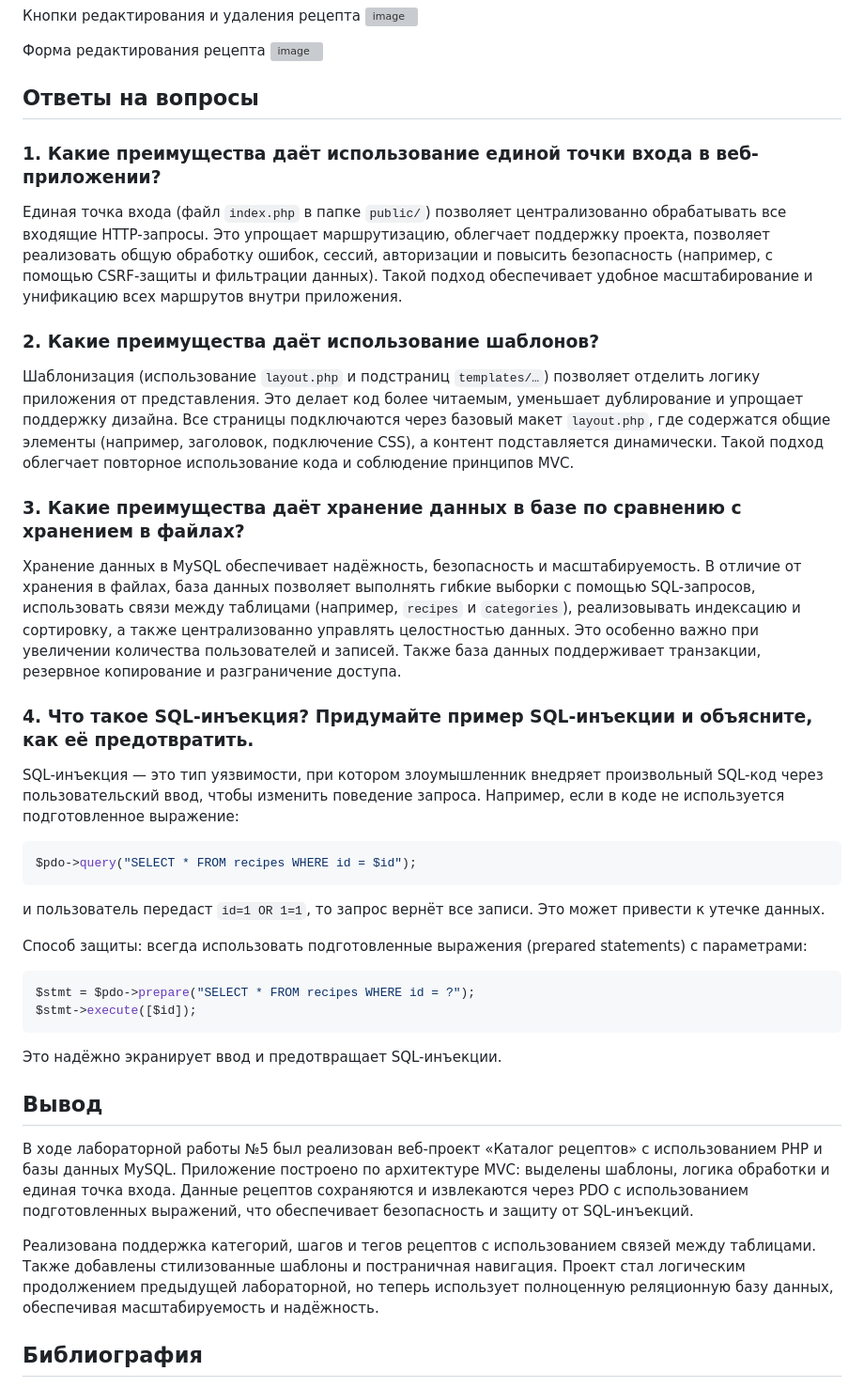
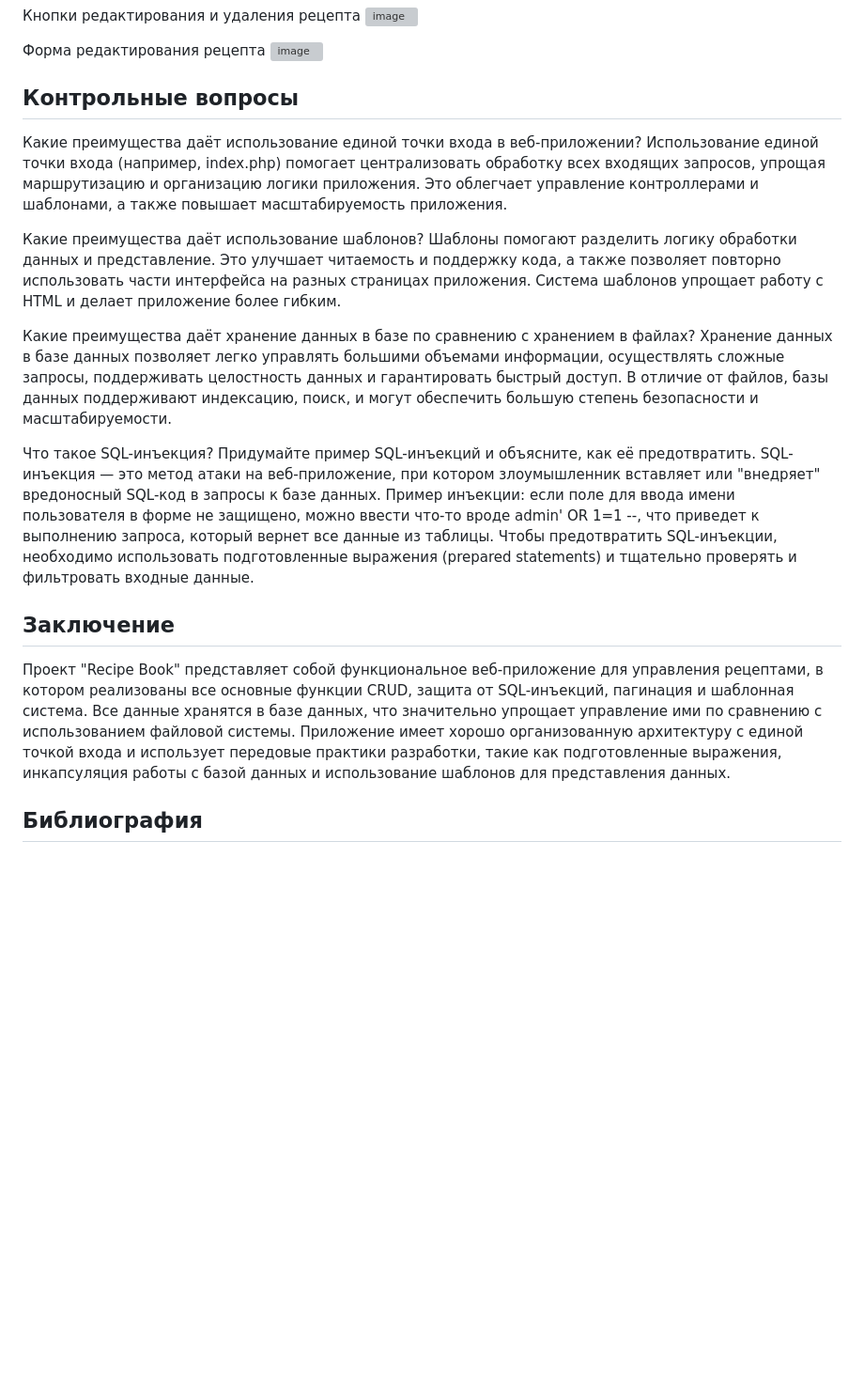
Before and after one commit to Mitcov9847/PHP, a Markdown page: phplab05/README.md, the part around the change. Shown at 94% size. Rendered like a GitHub page; blank space fills up the shorter version; grey boxes are pictures that could not be loaded.

````diff
--- a/phplab05/README.md
+++ b/phplab05/README.md
@@ -927,44 +927,21 @@ PDO автоматически экранирует значения, и SQL-и
 Форма редактирования рецепта
 ![image](https://github.com/user-attachments/assets/37cb3e80-0d9e-4391-b6c2-5472952b804c)
 
-## Ответы на вопросы
+## Контрольные вопросы
+Какие преимущества даёт использование единой точки входа в веб-приложении?
+Использование единой точки входа (например, index.php) помогает централизовать обработку всех входящих запросов, упрощая маршрутизацию и организацию логики приложения. Это облегчает управление контроллерами и шаблонами, а также повышает масштабируемость приложения.
 
-### 1. Какие преимущества даёт использование единой точки входа в веб-приложении?
+Какие преимущества даёт использование шаблонов?
+Шаблоны помогают разделить логику обработки данных и представление. Это улучшает читаемость и поддержку кода, а также позволяет повторно использовать части интерфейса на разных страницах приложения. Система шаблонов упрощает работу с HTML и делает приложение более гибким.
 
-Единая точка входа (файл `index.php` в папке `public/`) позволяет централизованно обрабатывать все входящие HTTP-запросы. Это упрощает маршрутизацию, облегчает поддержку проекта, позволяет реализовать общую обработку ошибок, сессий, авторизации и повысить безопасность (например, с помощью CSRF-защиты и фильтрации данных). Такой подход обеспечивает удобное масштабирование и унификацию всех маршрутов внутри приложения.
+Какие преимущества даёт хранение данных в базе по сравнению с хранением в файлах?
+Хранение данных в базе данных позволяет легко управлять большими объемами информации, осуществлять сложные запросы, поддерживать целостность данных и гарантировать быстрый доступ. В отличие от файлов, базы данных поддерживают индексацию, поиск, и могут обеспечить большую степень безопасности и масштабируемости.
 
-### 2. Какие преимущества даёт использование шаблонов?
+Что такое SQL-инъекция? Придумайте пример SQL-инъекций и объясните, как её предотвратить.
+SQL-инъекция — это метод атаки на веб-приложение, при котором злоумышленник вставляет или "внедряет" вредоносный SQL-код в запросы к базе данных. Пример инъекции: если поле для ввода имени пользователя в форме не защищено, можно ввести что-то вроде admin' OR 1=1 --, что приведет к выполнению запроса, который вернет все данные из таблицы. Чтобы предотвратить SQL-инъекции, необходимо использовать подготовленные выражения (prepared statements) и тщательно проверять и фильтровать входные данные.
 
-Шаблонизация (использование `layout.php` и подстраниц `templates/…`) позволяет отделить логику приложения от представления. Это делает код более читаемым, уменьшает дублирование и упрощает поддержку дизайна. Все страницы подключаются через базовый макет `layout.php`, где содержатся общие элементы (например, заголовок, подключение CSS), а контент подставляется динамически. Такой подход облегчает повторное использование кода и соблюдение принципов MVC.
-
-### 3. Какие преимущества даёт хранение данных в базе по сравнению с хранением в файлах?
-
-Хранение данных в MySQL обеспечивает надёжность, безопасность и масштабируемость. В отличие от хранения в файлах, база данных позволяет выполнять гибкие выборки с помощью SQL-запросов, использовать связи между таблицами (например, `recipes` и `categories`), реализовывать индексацию и сортировку, а также централизованно управлять целостностью данных. Это особенно важно при увеличении количества пользователей и записей. Также база данных поддерживает транзакции, резервное копирование и разграничение доступа.
-
-### 4. Что такое SQL-инъекция? Придумайте пример SQL-инъекции и объясните, как её предотвратить.
-
-SQL-инъекция — это тип уязвимости, при котором злоумышленник внедряет произвольный SQL-код через пользовательский ввод, чтобы изменить поведение запроса. Например, если в коде не используется подготовленное выражение:
-
-```php
-$pdo->query("SELECT * FROM recipes WHERE id = $id");
-```
-
-и пользователь передаст `id=1 OR 1=1`, то запрос вернёт все записи. Это может привести к утечке данных.
-
-Способ защиты: всегда использовать подготовленные выражения (prepared statements) с параметрами:
-
-```php
-$stmt = $pdo->prepare("SELECT * FROM recipes WHERE id = ?");
-$stmt->execute([$id]);
-```
-
-Это надёжно экранирует ввод и предотвращает SQL-инъекции.
-
-## Вывод
-
-В ходе лабораторной работы №5 был реализован веб-проект «Каталог рецептов» с использованием PHP и базы данных MySQL. Приложение построено по архитектуре MVC: выделены шаблоны, логика обработки и единая точка входа. Данные рецептов сохраняются и извлекаются через PDO с использованием подготовленных выражений, что обеспечивает безопасность и защиту от SQL-инъекций.
-
-Реализована поддержка категорий, шагов и тегов рецептов с использованием связей между таблицами. Также добавлены стилизованные шаблоны и постраничная навигация. Проект стал логическим продолжением предыдущей лабораторной, но теперь использует полноценную реляционную базу данных, обеспечивая масштабируемость и надёжность.
+## Заключение
+Проект "Recipe Book" представляет собой функциональное веб-приложение для управления рецептами, в котором реализованы все основные функции CRUD, защита от SQL-инъекций, пагинация и шаблонная система. Все данные хранятся в базе данных, что значительно упрощает управление ими по сравнению с использованием файловой системы. Приложение имеет хорошо организованную архитектуру с единой точкой входа и использует передовые практики разработки, такие как подготовленные выражения, инкапсуляция работы с базой данных и использование шаблонов для представления данных.
 
 ## Библиография
 
````
